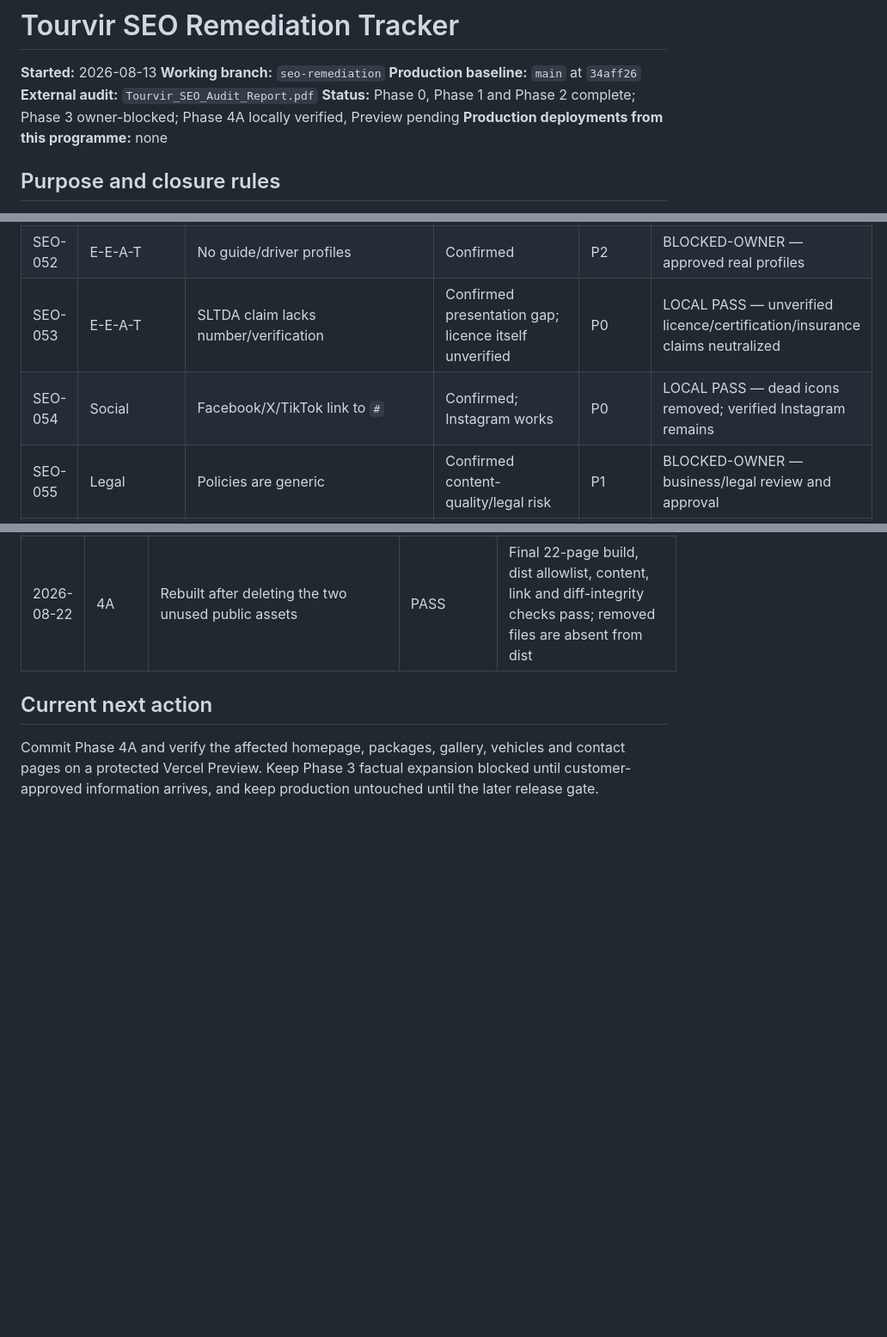
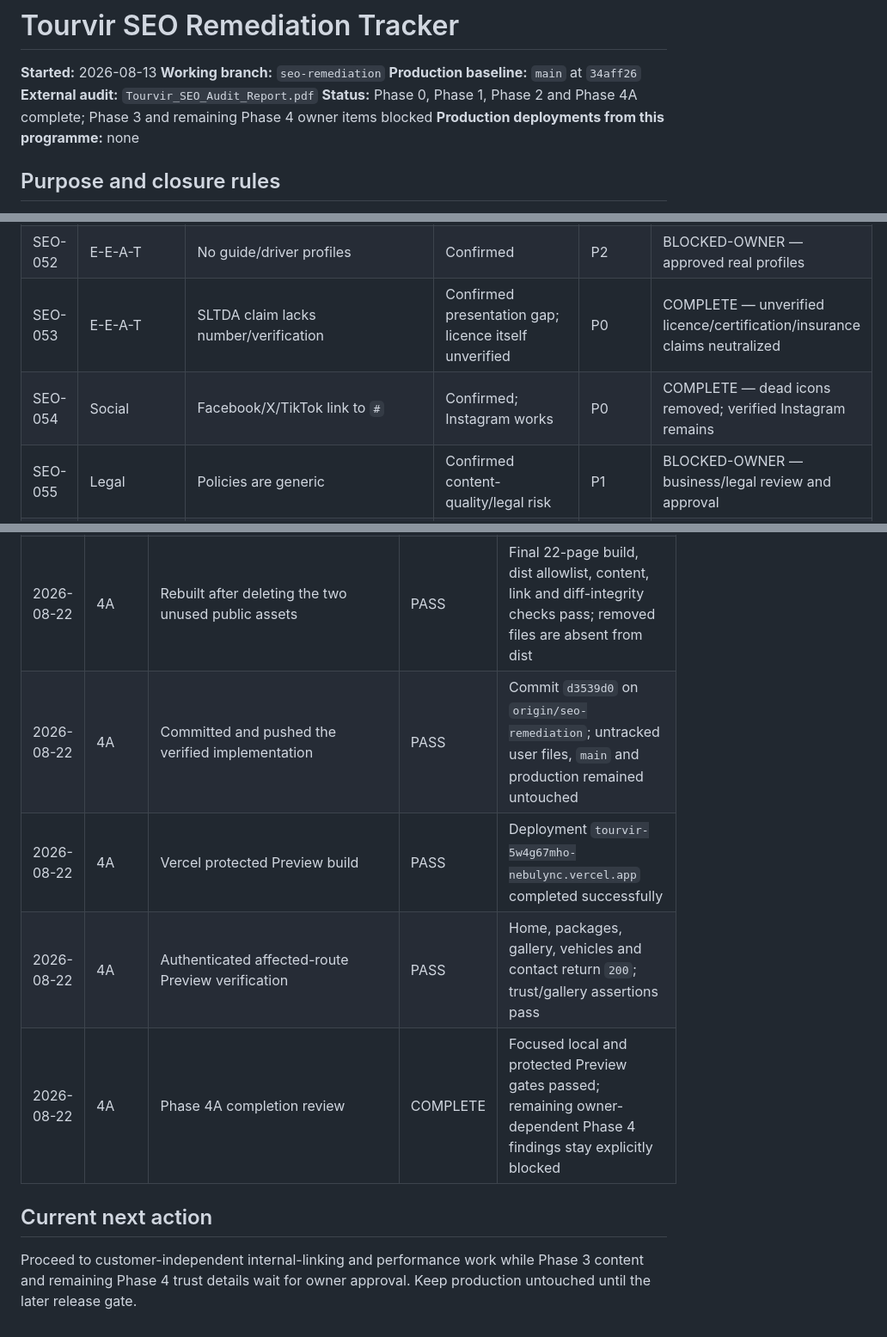
Before and after one commit to juzttheek/Tourvir, a Markdown page: docs/seo/SEO_REMEDIATION_TRACKER.md, 3 parts joined by grey strips. Shown at 86% size. Drawn GitHub-style; blank space fills up the shorter version.

Commit message:
Document Phase 4A preview verification

```diff
--- a/docs/seo/SEO_REMEDIATION_TRACKER.md
+++ b/docs/seo/SEO_REMEDIATION_TRACKER.md
@@ -4,7 +4,7 @@
 **Working branch:** `seo-remediation`
 **Production baseline:** `main` at `34aff26`
 **External audit:** `Tourvir_SEO_Audit_Report.pdf`
-**Status:** Phase 0, Phase 1 and Phase 2 complete; Phase 3 owner-blocked; Phase 4A locally verified, Preview pending
+**Status:** Phase 0, Phase 1, Phase 2 and Phase 4A complete; Phase 3 and remaining Phase 4 owner items blocked
 **Production deployments from this programme:** none
 
 ## Purpose and closure rules
@@ -113,8 +113,8 @@ The `.html` routes are retained to avoid an unnecessary migration. Extensions do
 | SEO-050 | Links         | Blog does not link packages/destinations            | Confirmed                                                                 | P2       | OPEN-CONFIRMED — add relevant contextual links                                |
 | SEO-051 | Links         | Inquiry FAQ is isolated                             | Confirmed                                                                 | P2       | OPEN-CONFIRMED — link from relevant contexts                                  |
 | SEO-052 | E-E-A-T       | No guide/driver profiles                            | Confirmed                                                                 | P2       | BLOCKED-OWNER — approved real profiles                                        |
-| SEO-053 | E-E-A-T       | SLTDA claim lacks number/verification               | Confirmed presentation gap; licence itself unverified                     | P0       | LOCAL PASS — unverified licence/certification/insurance claims neutralized    |
-| SEO-054 | Social        | Facebook/X/TikTok link to `#`                       | Confirmed; Instagram works                                                | P0       | LOCAL PASS — dead icons removed; verified Instagram remains                   |
+| SEO-053 | E-E-A-T       | SLTDA claim lacks number/verification               | Confirmed presentation gap; licence itself unverified                     | P0       | COMPLETE — unverified licence/certification/insurance claims neutralized      |
+| SEO-054 | Social        | Facebook/X/TikTok link to `#`                       | Confirmed; Instagram works                                                | P0       | COMPLETE — dead icons removed; verified Instagram remains                     |
 | SEO-055 | Legal         | Policies are generic                                | Confirmed content-quality/legal risk                                      | P1       | BLOCKED-OWNER — business/legal review and approval                            |
 | SEO-056 | Competition   | Competitors show fuller tours/attributable reviews  | Directionally credible; no quantitative authority data                    | P2       | OPEN — close gaps without copying competitors                                 |
 | SEO-057 | CRO           | Thin pages force basic-detail enquiries             | Confirmed                                                                 | P1       | BLOCKED-OWNER — resolved by complete content                                  |
@@ -297,7 +297,11 @@ Phase 1 must add automated checks that crawl every sitemap URL, compare final/ca
 | 2026-08-21 | 4A    | Added content regression guards                                 | PASS                | Generated output rejects dead `#` links, package ratings, SLTDA copy, test gallery content and count mismatches       |
 | 2026-08-21 | 4A    | Ran focused local quality and browser gates                     | PASS                | Format, lint, typecheck, build, HTML, links, content and SEO pass; 31/31 responsive/visual browser checks pass        |
 | 2026-08-22 | 4A    | Rebuilt after deleting the two unused public assets             | PASS                | Final 22-page build, dist allowlist, content, link and diff-integrity checks pass; removed files are absent from dist |
+| 2026-08-22 | 4A    | Committed and pushed the verified implementation                | PASS                | Commit `d3539d0` on `origin/seo-remediation`; untracked user files, `main` and production remained untouched          |
+| 2026-08-22 | 4A    | Vercel protected Preview build                                  | PASS                | Deployment `tourvir-5w4g67mho-nebulync.vercel.app` completed successfully                                             |
+| 2026-08-22 | 4A    | Authenticated affected-route Preview verification               | PASS                | Home, packages, gallery, vehicles and contact return `200`; trust/gallery assertions pass                             |
+| 2026-08-22 | 4A    | Phase 4A completion review                                      | COMPLETE            | Focused local and protected Preview gates passed; remaining owner-dependent Phase 4 findings stay explicitly blocked  |
 
 ## Current next action
 
-Commit Phase 4A and verify the affected homepage, packages, gallery, vehicles and contact pages on a protected Vercel Preview. Keep Phase 3 factual expansion blocked until customer-approved information arrives, and keep production untouched until the later release gate.
+Proceed to customer-independent internal-linking and performance work while Phase 3 content and remaining Phase 4 trust details wait for owner approval. Keep production untouched until the later release gate.
```
Also changed, not shown: other parts of docs/seo/SEO_REMEDIATION_TRACKER.md (+2 -2 lines).
